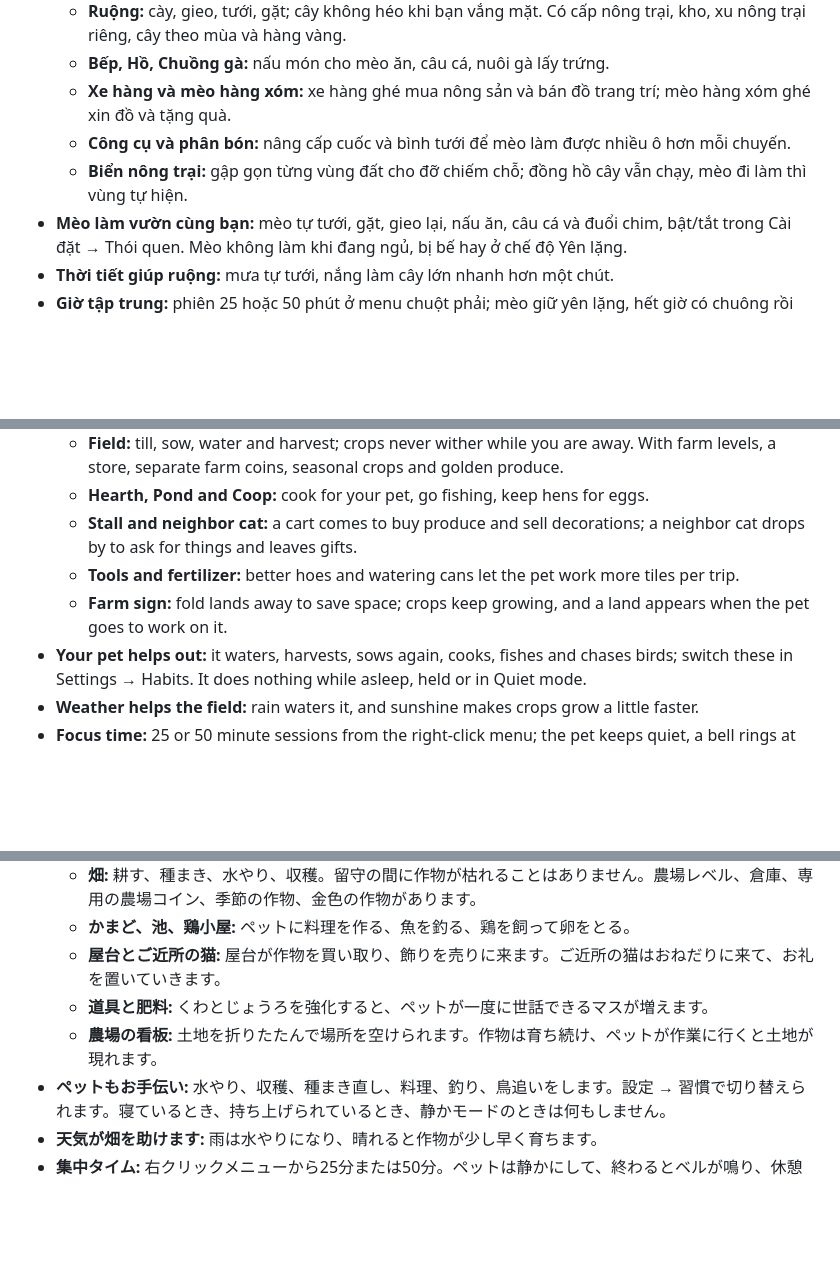
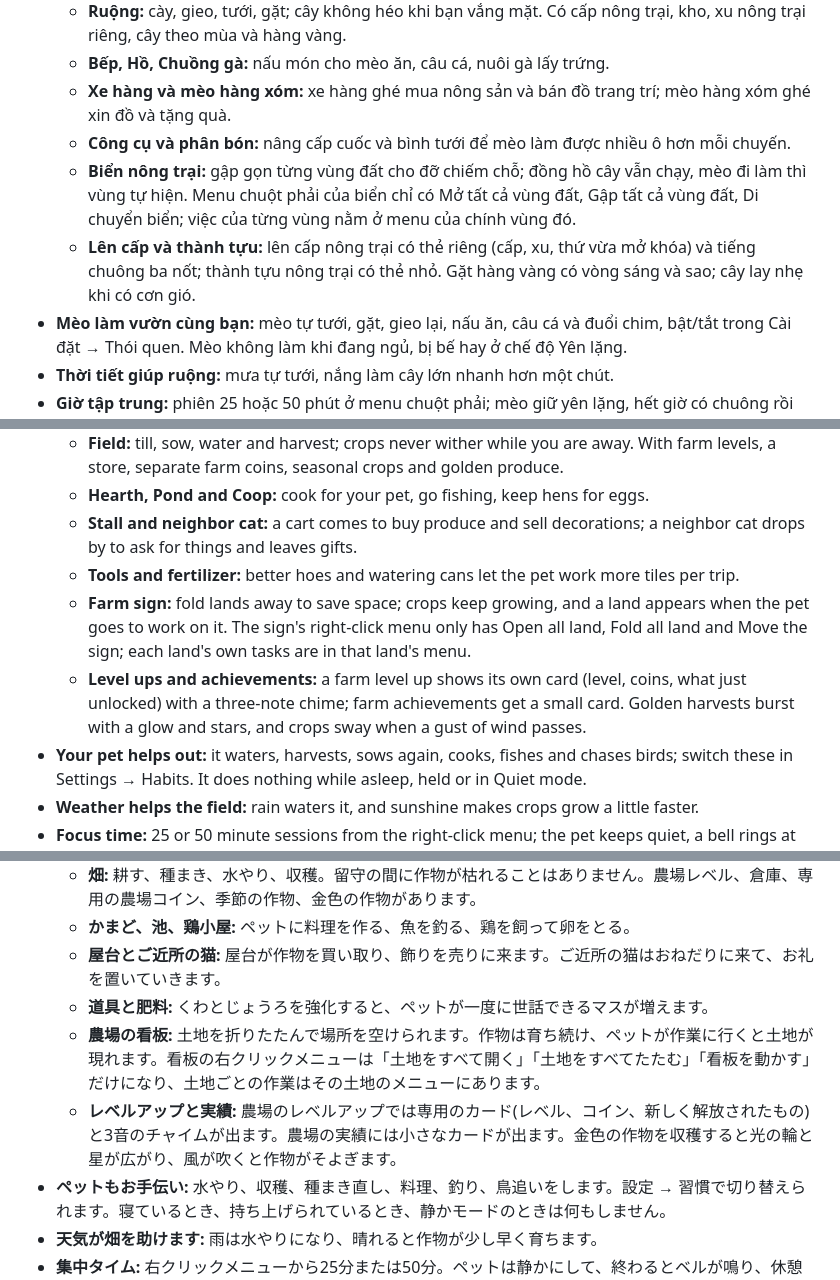
Before and after one commit to tnpt003/Pet-Computer, a Markdown page: CHANGELOG.md, 3 parts joined by grey strips. GitHub-like rendering; blank space fills up the shorter version.

Commit message:
docs: complete 1.5.1 changelog with farm cards, wind, sign menu and #87
Co-Authored-By: Claude Opus 5.5 <noreply@anthropic.com>

```diff
--- a/CHANGELOG.md
+++ b/CHANGELOG.md
@@ -13,7 +13,8 @@ Bản này tập trung vào cuộc sống của mèo ngoài trận: nông trại
   - **Bếp, Hồ, Chuồng gà:** nấu món cho mèo ăn, câu cá, nuôi gà lấy trứng.
   - **Xe hàng và mèo hàng xóm:** xe hàng ghé mua nông sản và bán đồ trang trí; mèo hàng xóm ghé xin đồ và tặng quà.
   - **Công cụ và phân bón:** nâng cấp cuốc và bình tưới để mèo làm được nhiều ô hơn mỗi chuyến.
-  - **Biển nông trại:** gập gọn từng vùng đất cho đỡ chiếm chỗ; đồng hồ cây vẫn chạy, mèo đi làm thì vùng tự hiện.
+  - **Biển nông trại:** gập gọn từng vùng đất cho đỡ chiếm chỗ; đồng hồ cây vẫn chạy, mèo đi làm thì vùng tự hiện. Menu chuột phải của biển chỉ có Mở tất cả vùng đất, Gập tất cả vùng đất, Di chuyển biển; việc của từng vùng nằm ở menu của chính vùng đó.
+  - **Lên cấp và thành tựu:** lên cấp nông trại có thẻ riêng (cấp, xu, thứ vừa mở khóa) và tiếng chuông ba nốt; thành tựu nông trại có thẻ nhỏ. Gặt hàng vàng có vòng sáng và sao; cây lay nhẹ khi có cơn gió.
 - **Mèo làm vườn cùng bạn:** mèo tự tưới, gặt, gieo lại, nấu ăn, câu cá và đuổi chim, bật/tắt trong Cài đặt → Thói quen. Mèo không làm khi đang ngủ, bị bế hay ở chế độ Yên lặng.
 - **Thời tiết giúp ruộng:** mưa tự tưới, nắng làm cây lớn nhanh hơn một chút.
 - **Giờ tập trung:** phiên 25 hoặc 50 phút ở menu chuột phải; mèo giữ yên lặng, hết giờ có chuông rồi nghỉ. Mỗi phiên hoàn thành cho hạt Hoa tập trung.
@@ -47,7 +48,8 @@ This release is about the pet's life outside battle: a farm, toys, a living corn
   - **Hearth, Pond and Coop:** cook for your pet, go fishing, keep hens for eggs.
   - **Stall and neighbor cat:** a cart comes to buy produce and sell decorations; a neighbor cat drops by to ask for things and leaves gifts.
   - **Tools and fertilizer:** better hoes and watering cans let the pet work more tiles per trip.
-  - **Farm sign:** fold lands away to save space; crops keep growing, and a land appears when the pet goes to work on it.
+  - **Farm sign:** fold lands away to save space; crops keep growing, and a land appears when the pet goes to work on it. The sign's right-click menu only has Open all land, Fold all land and Move the sign; each land's own tasks are in that land's menu.
+  - **Level ups and achievements:** a farm level up shows its own card (level, coins, what just unlocked) with a three-note chime; farm achievements get a small card. Golden harvests burst with a glow and stars, and crops sway when a gust of wind passes.
 - **Your pet helps out:** it waters, harvests, sows again, cooks, fishes and chases birds; switch these in Settings → Habits. It does nothing while asleep, held or in Quiet mode.
 - **Weather helps the field:** rain waters it, and sunshine makes crops grow a little faster.
 - **Focus time:** 25 or 50 minute sessions from the right-click menu; the pet keeps quiet, a bell rings at the end, then a break. Every finished session gives Focus bloom seeds.
@@ -81,7 +83,8 @@ This release is about the pet's life outside battle: a farm, toys, a living corn
   - **かまど、池、鶏小屋:** ペットに料理を作る、魚を釣る、鶏を飼って卵をとる。
   - **屋台とご近所の猫:** 屋台が作物を買い取り、飾りを売りに来ます。ご近所の猫はおねだりに来て、お礼を置いていきます。
   - **道具と肥料:** くわとじょうろを強化すると、ペットが一度に世話できるマスが増えます。
-  - **農場の看板:** 土地を折りたたんで場所を空けられます。作物は育ち続け、ペットが作業に行くと土地が現れます。
+  - **農場の看板:** 土地を折りたたんで場所を空けられます。作物は育ち続け、ペットが作業に行くと土地が現れます。看板の右クリックメニューは「土地をすべて開く」「土地をすべてたたむ」「看板を動かす」だけになり、土地ごとの作業はその土地のメニューにあります。
+  - **レベルアップと実績:** 農場のレベルアップでは専用のカード(レベル、コイン、新しく解放されたもの)と3音のチャイムが出ます。農場の実績には小さなカードが出ます。金色の作物を収穫すると光の輪と星が広がり、風が吹くと作物がそよぎます。
 - **ペットもお手伝い:** 水やり、収穫、種まき直し、料理、釣り、鳥追いをします。設定 → 習慣で切り替えられます。寝ているとき、持ち上げられているとき、静かモードのときは何もしません。
 - **天気が畑を助けます:** 雨は水やりになり、晴れると作物が少し早く育ちます。
 - **集中タイム:** 右クリックメニューから25分または50分。ペットは静かにして、終わるとベルが鳴り、休憩に入ります。セッションを終えるたびに集中の花の種がもらえます。
```
Also changed, not shown: other parts of CHANGELOG.md (+3 -3 lines), PROGRESS.md (+3 -2 lines).
